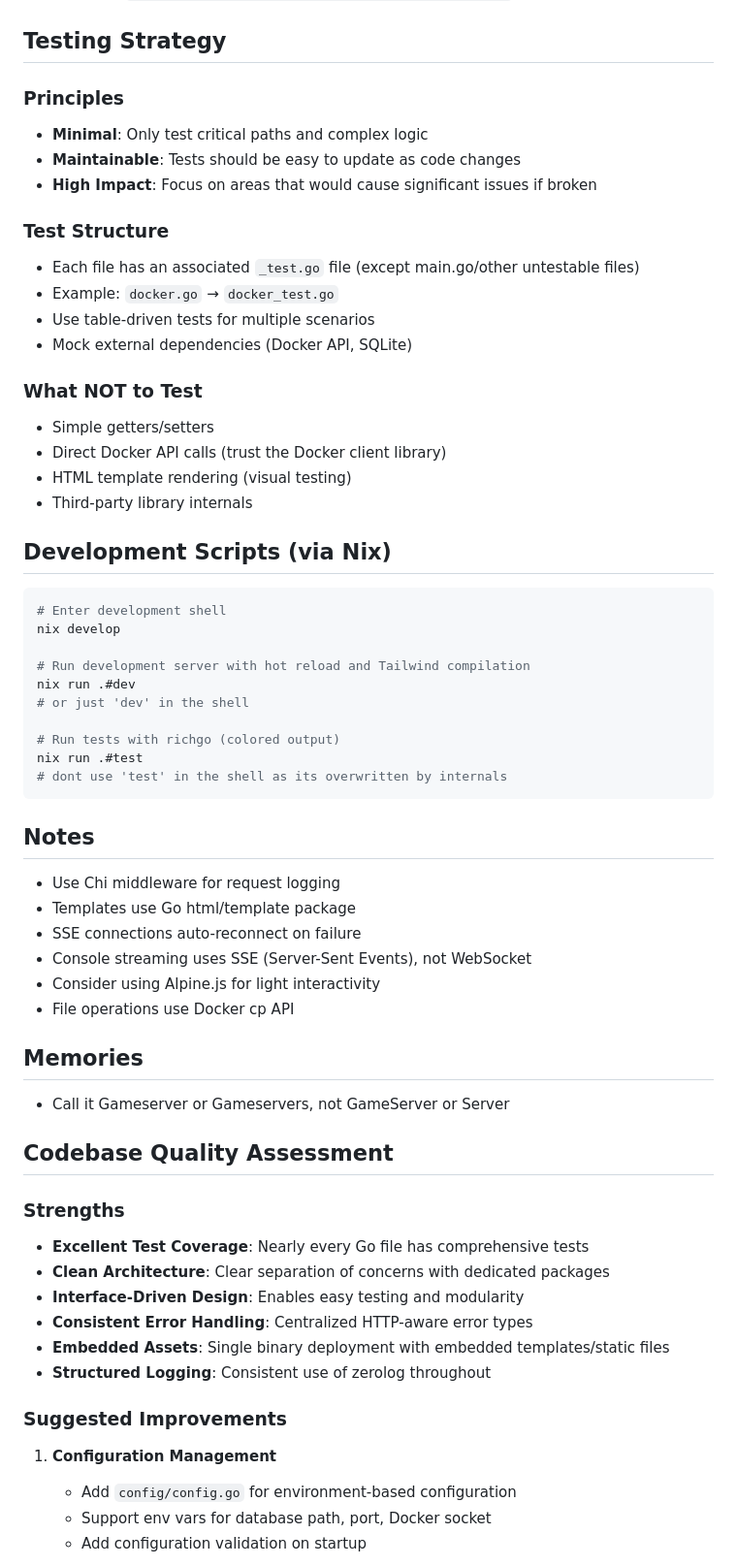
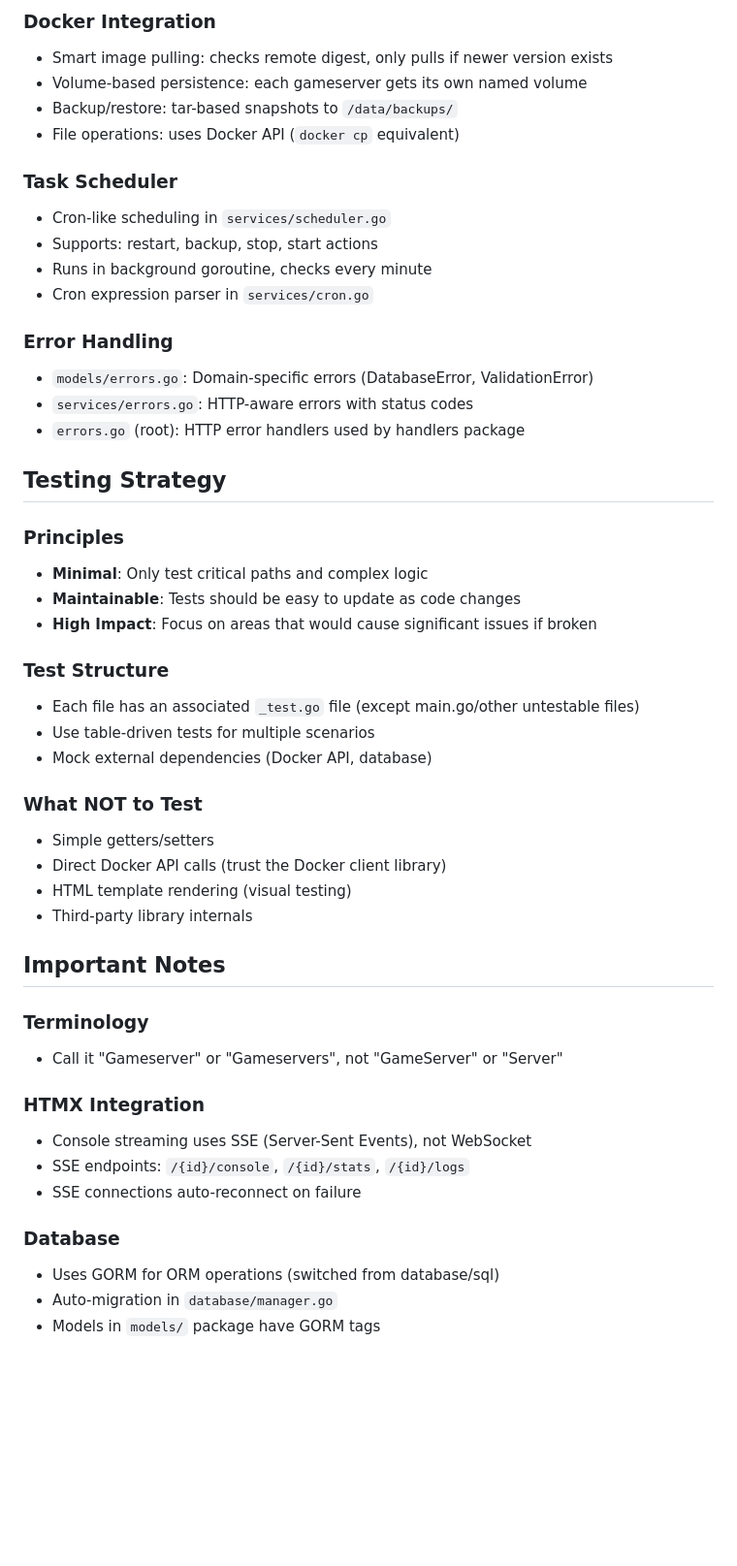
Before and after one commit to 0xkowalskidev/Gameservers, a Markdown page: CLAUDE.md, the part around one of its changes. Shown at 97% size. GitHub-like rendering; blank space fills up the shorter version.

Commit message:
New Claude

````diff
--- a/CLAUDE.md
+++ b/CLAUDE.md
@@ -164,3 +143,19 @@ Each gameserver has its own directory under `gameservers/` containing:
+### Docker Integration
+- Smart image pulling: checks remote digest, only pulls if newer version exists
+- Volume-based persistence: each gameserver gets its own named volume
+- Backup/restore: tar-based snapshots to `/data/backups/`
+- File operations: uses Docker API (`docker cp` equivalent)
+
+### Task Scheduler
+- Cron-like scheduling in `services/scheduler.go`
+- Supports: restart, backup, stop, start actions
+- Runs in background goroutine, checks every minute
+- Cron expression parser in `services/cron.go`
+
+### Error Handling
+- `models/errors.go`: Domain-specific errors (DatabaseError, ValidationError)
+- `services/errors.go`: HTTP-aware errors with status codes
+- `errors.go` (root): HTTP error handlers used by handlers package
 
 ## Testing Strategy
 
@@ -171,9 +166,8 @@ Each gameserver has its own directory under `gameservers/` containing:
 
 ### Test Structure
 - Each file has an associated `_test.go` file (except main.go/other untestable files)
-- Example: `docker.go` → `docker_test.go`
 - Use table-driven tests for multiple scenarios
-- Mock external dependencies (Docker API, SQLite)
+- Mock external dependencies (Docker API, database)
 
 ### What NOT to Test
 - Simple getters/setters
@@ -181,44 +175,18 @@ Each gameserver has its own directory under `gameservers/` containing:
 - HTML template rendering (visual testing)
 - Third-party library internals
 
-## Development Scripts (via Nix)
-```bash
-# Enter development shell
-nix develop
+## Important Notes
 
-# Run development server with hot reload and Tailwind compilation
-nix run .#dev
-# or just 'dev' in the shell
+### Terminology
+- Call it "Gameserver" or "Gameservers", not "GameServer" or "Server"
 
-# Run tests with richgo (colored output)
-nix run .#test
-# dont use 'test' in the shell as its overwritten by internals
-```
-## Notes
-- Use Chi middleware for request logging
-- Templates use Go html/template package
+### HTMX Integration
+- Console streaming uses SSE (Server-Sent Events), not WebSocket
+- SSE endpoints: `/{id}/console`, `/{id}/stats`, `/{id}/logs`
 - SSE connections auto-reconnect on failure
-- Console streaming uses SSE (Server-Sent Events), not WebSocket
-- Consider using Alpine.js for light interactivity
-- File operations use Docker cp API
 
-## Memories
-- Call it Gameserver or Gameservers, not GameServer or Server
+### Database
+- Uses GORM for ORM operations (switched from database/sql)
+- Auto-migration in `database/manager.go`
+- Models in `models/` package have GORM tags
 
-## Codebase Quality Assessment
-
-### Strengths
-- **Excellent Test Coverage**: Nearly every Go file has comprehensive tests
-- **Clean Architecture**: Clear separation of concerns with dedicated packages
-- **Interface-Driven Design**: Enables easy testing and modularity
-- **Consistent Error Handling**: Centralized HTTP-aware error types
-- **Embedded Assets**: Single binary deployment with embedded templates/static files
-- **Structured Logging**: Consistent use of zerolog throughout
-
-### Suggested Improvements
-
-1. **Configuration Management**
-   - Add `config/config.go` for environment-based configuration
-   - Support env vars for database path, port, Docker socket
-   - Add configuration validation on startup
-
````
Also changed, not shown: other parts of CLAUDE.md (+113 -174 lines).
